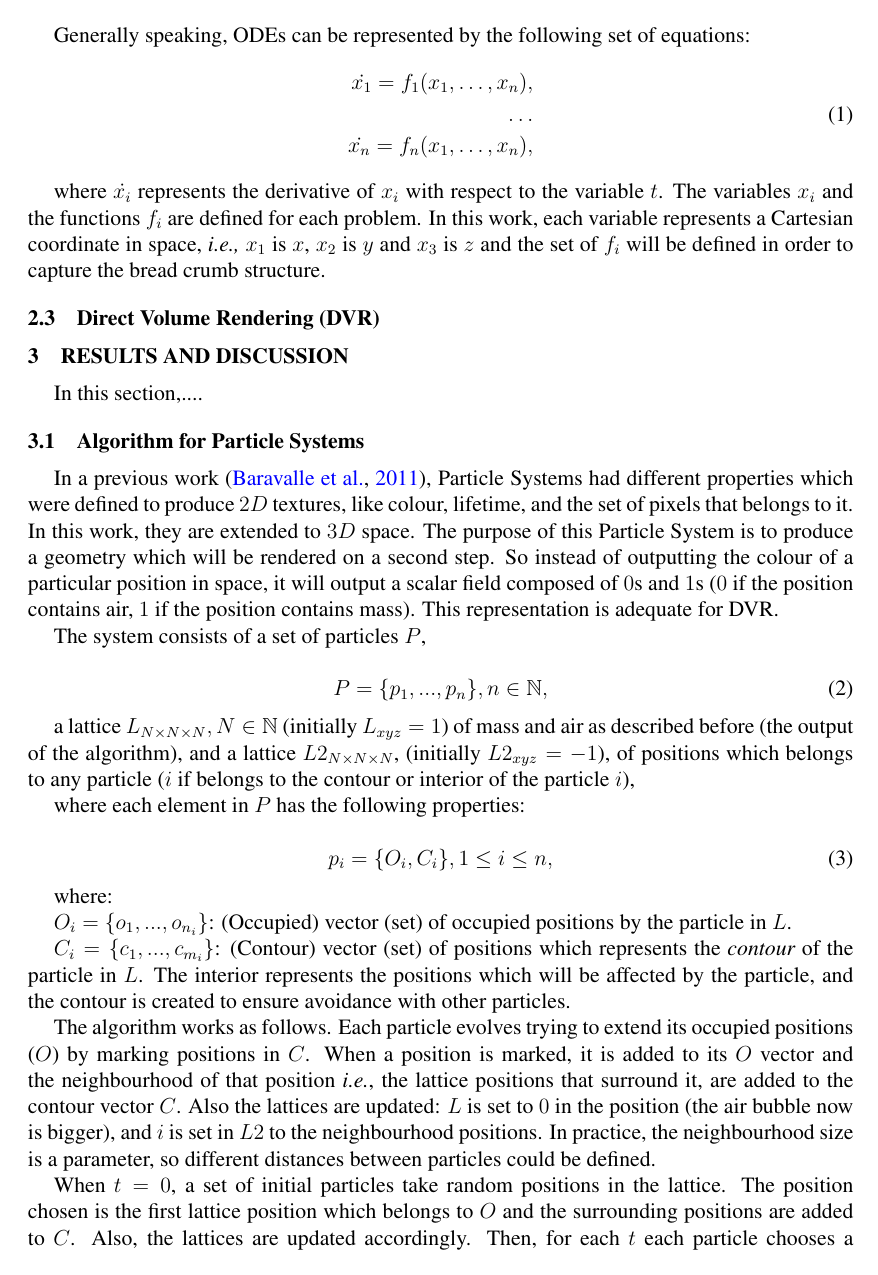
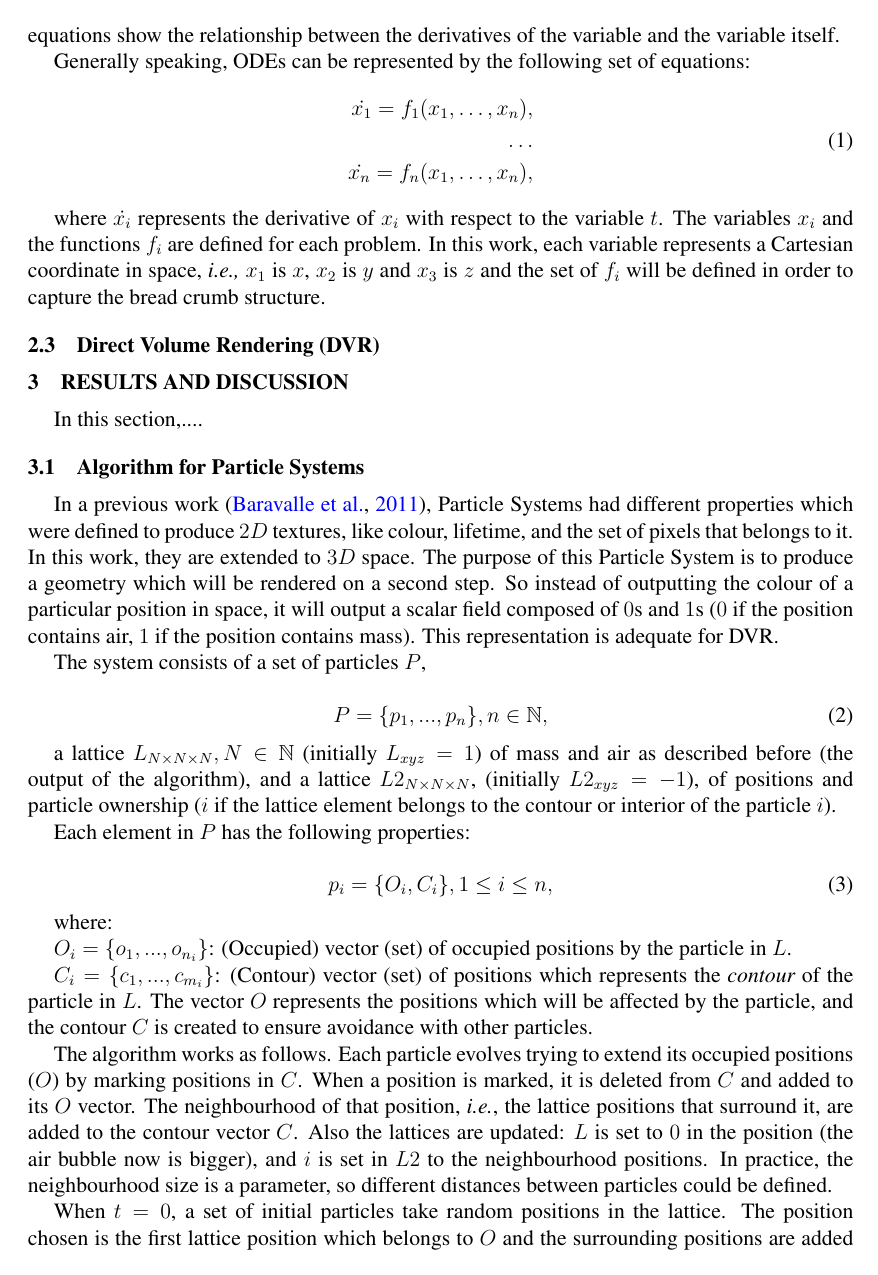
Before and after one commit to rbaravalle/enief2014, a LaTeX document (enief.tex): page 4 of 8. Compiled offline with pdfLaTeX.

Commit message:
minor errors

```diff
--- a/enief.tex
+++ b/enief.tex
@@ -136,9 +136,9 @@ The system consists of a set of particles $P$,
 P = \{p_{1}, ... , p_{n}\}, n  \in \mathbb{N},
 \end{equation}
 
-a lattice $L_{N\times N \times N}, N \in \mathbb{N} $ (initially $L_{xyz}=1$) of mass and air as described before (the output of the algorithm), and a lattice $L2_{N\times N \times N}$, (initially $L2_{xyz}=-1$), of positions which belongs to any particle ($i$ if belongs to the contour or interior of the particle $i$),
+a lattice $L_{N\times N \times N}, N \in \mathbb{N} $ (initially $L_{xyz}=1$) of mass and air as described before (the output of the algorithm), and a lattice $L2_{N\times N \times N}$, (initially $L2_{xyz}=-1$), of positions and particle ownership ($i$ if the lattice element belongs to the contour or interior of the particle $i$).
 
-where each element in $P$ has the following properties:
+Each element in $P$ has the following properties:
 
 \begin{equation}
 p_{i} = \{O_{i}, C_{i}\}, 1 \le i \le n,
@@ -148,9 +148,9 @@ where:
 
 $O_{i} = \{o_{1}, ... , o_{n_{i}}\}$: (Occupied) vector (set) of occupied positions by the particle in $L$.
 
-$C_{i} = \{c_{1}, ... , c_{m_{i}}\}$: (Contour) vector (set) of positions which represents the {\em contour} of the particle in $L$. The interior represents the positions which will be affected by the particle, and the contour is created to ensure avoidance with other particles.
+$C_{i} = \{c_{1}, ... , c_{m_{i}}\}$: (Contour) vector (set) of positions which represents the {\em contour} of the particle in $L$. The vector $O$ represents the positions which will be affected by the particle, and the contour $C$ is created to ensure avoidance with other particles.
 
-The algorithm works as follows. Each particle evolves trying to extend its occupied positions ($O$) by marking positions in $C$. When a position is marked, it is added to its $O$ vector and the neighbourhood of that position {\em i.e.}, the lattice positions that surround it, are added to the contour vector $C$. Also the lattices are updated: $L$ is set to $0$ in the position (the air bubble now is bigger), and $i$ is set in $L2$ to the neighbourhood positions. In practice, the neighbourhood size is a parameter, so different distances between particles could be defined.
+The algorithm works as follows. Each particle evolves trying to extend its occupied positions ($O$) by marking positions in $C$. When a position is marked, it is deleted from $C$ and added to its $O$ vector. The neighbourhood of that position, {\em i.e.}, the lattice positions that surround it, are added to the contour vector $C$. Also the lattices are updated: $L$ is set to $0$ in the position (the air bubble now is bigger), and $i$ is set in $L2$ to the neighbourhood positions. In practice, the neighbourhood size is a parameter, so different distances between particles could be defined.
 
 When $t = 0$, a set of initial particles take random positions in the lattice. The position chosen is the first lattice position which belongs to $O$ and the surrounding positions are added to $C$. Also, the lattices are updated accordingly. Then, for each $t$ each particle chooses a position belonging to its contour, and checks for the presence of other particles on it. This is done in the lattice $L2$. If the position lies in the contour of any other particle ($L2_{position} <> i$ and $L2_{position} > -1$), the position is discarded and the process continues, selecting another position in the contour. If that position is not in the contour of another particle ($L2_{position} = i$ or $L2_{position} == -1$), the particle adds the position to its $O$ and updates its contour $C$ (and again the lattices $L$ and $L2$). If there are no more positions in the contour, the particle {\em dies}, since it cannot grow anymore in the simulation.
 
```
Also changed, not shown: enief.tex (10 more changed lines).
